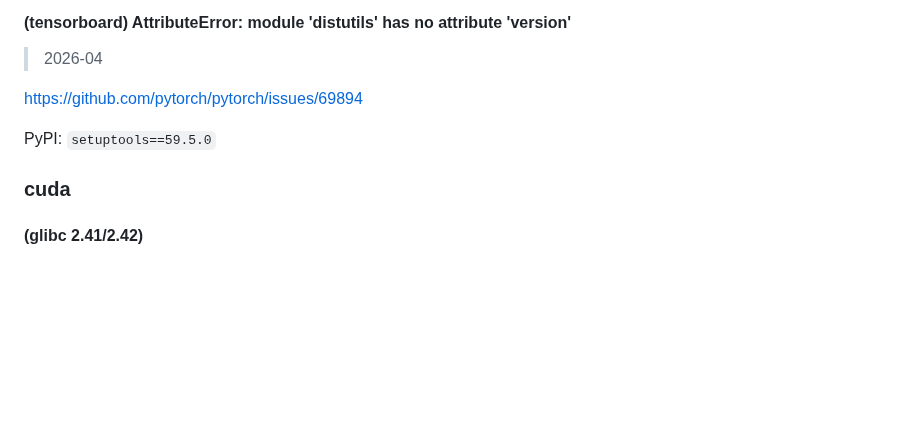
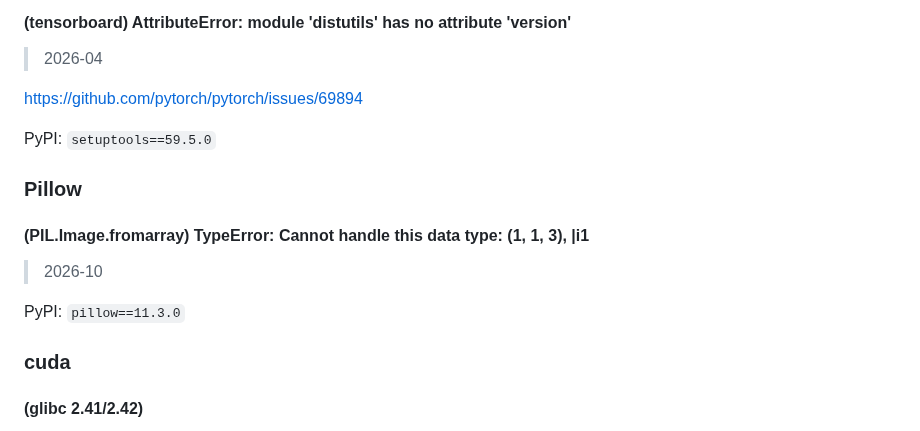
Before and after one commit to FairySunny/FairySunny.github.io, a Markdown page: md/software/tips.md, the part around the change. Rendered like a GitHub page; blank space fills up the shorter version.

Commit message:
md (tips): pillow dtype issue

```diff
--- a/md/software/tips.md
+++ b/md/software/tips.md
@@ -302,6 +302,14 @@ https://github.com/pytorch/pytorch/issues/69894
 
 PyPI: `setuptools==59.5.0`
 
+### Pillow
+
+#### (PIL.Image.fromarray) TypeError: Cannot handle this data type: (1, 1, 3), |i1
+
+> 2026-10
+
+PyPI: `pillow==11.3.0`
+
 ### cuda
 
 #### (glibc 2.41/2.42)
```
